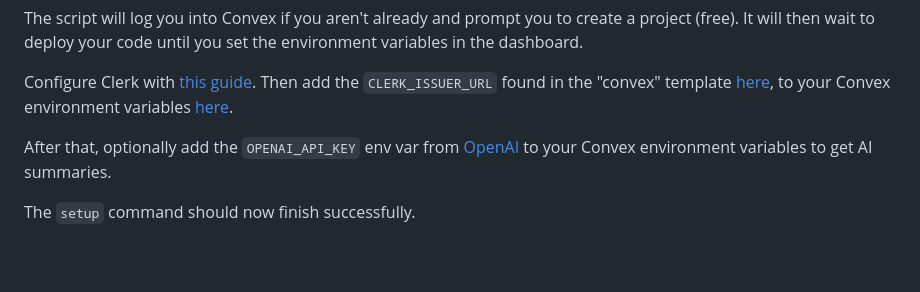
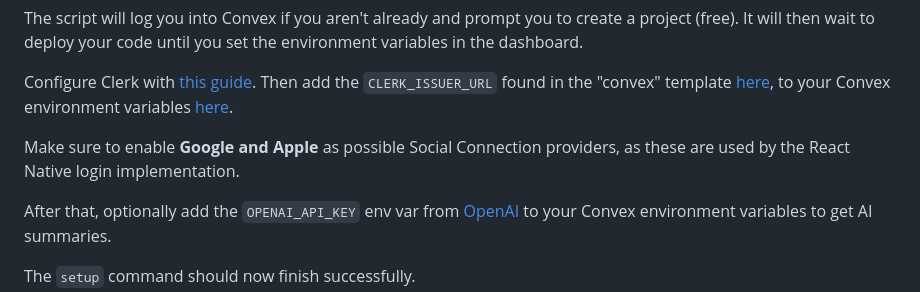
Before and after one commit to get-convex/turbo-expo-nextjs-clerk-convex-monorepo, a Markdown page: README.md, the part around the change. Rendered like a GitHub page; blank space fills up the shorter version.

Commit message:
Note OAuth providers

```diff
--- a/README.md
+++ b/README.md
@@ -48,6 +48,9 @@ the `CLERK_ISSUER_URL` found in the "convex" template
 [here](https://dashboard.clerk.com/last-active?path=jwt-templates), to your
 Convex environment variables
 [here](https://dashboard.convex.dev/deployment/settings/environment-variables&var=CLERK_ISSUER_URL).
+
+Make sure to enable **Google and Apple** as possible Social Connection
+providers, as these are used by the React Native login implementation.
 
 After that, optionally add the `OPENAI_API_KEY` env var from
 [OpenAI](https://platform.openai.com/account/api-keys) to your Convex
```
